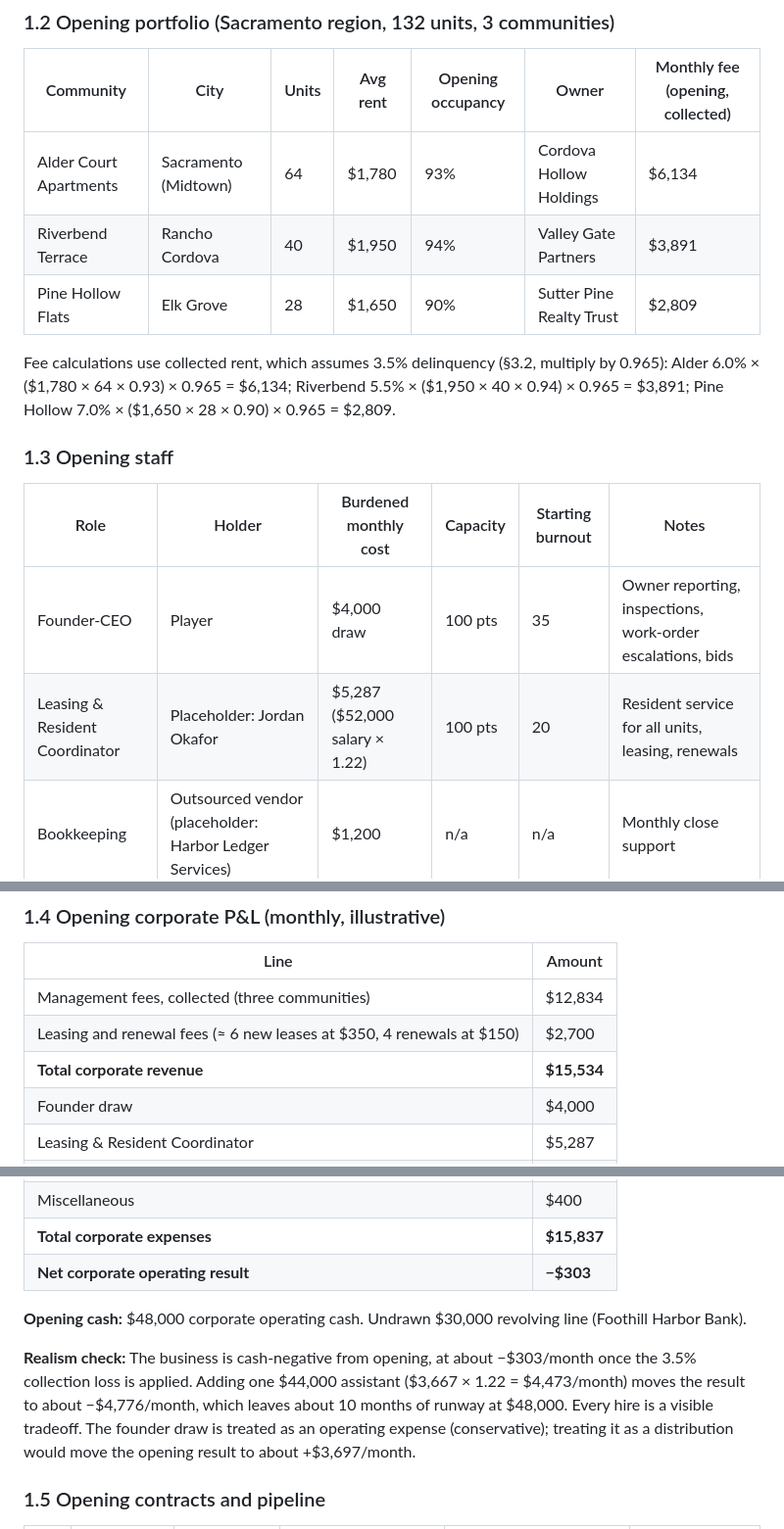
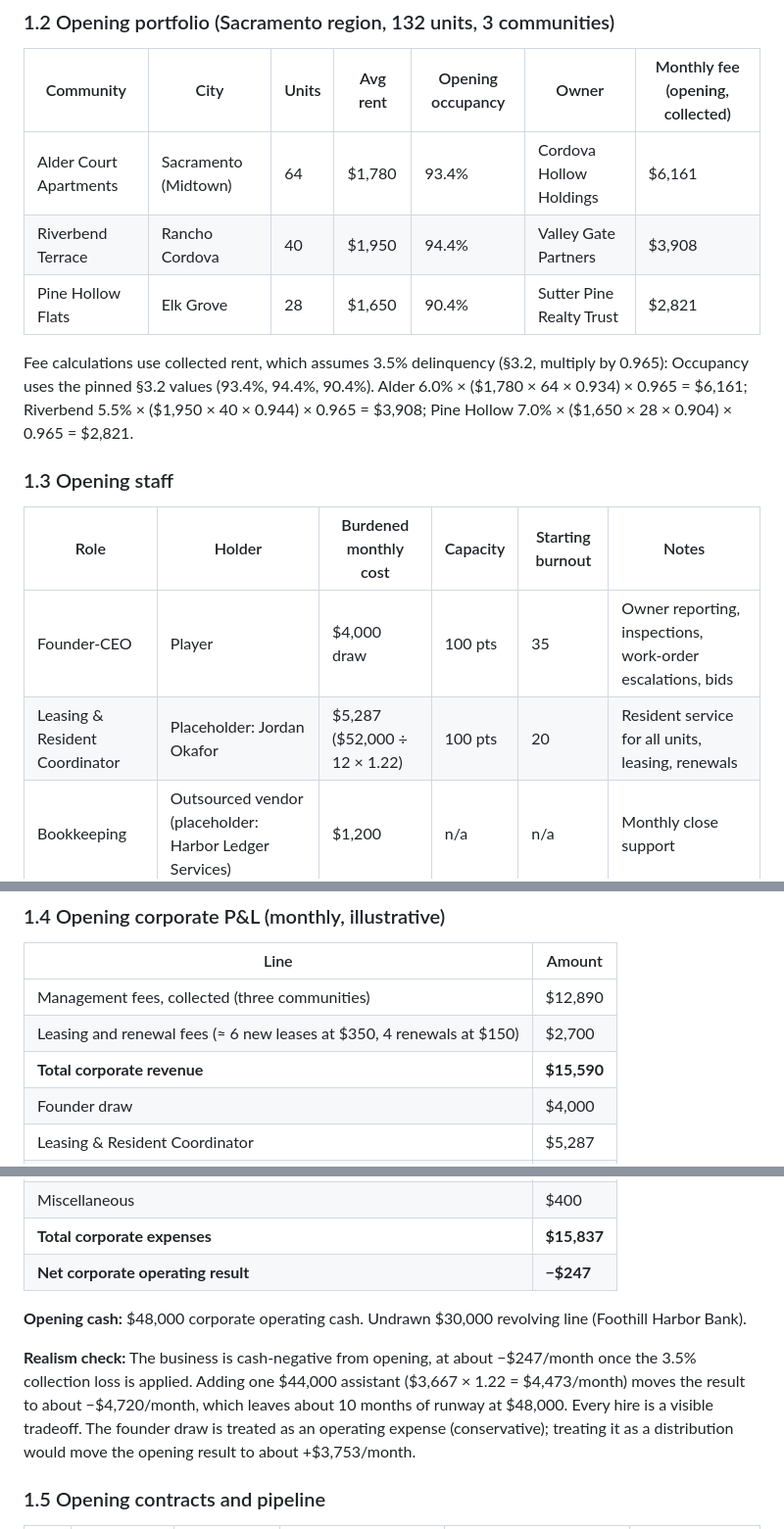
Before and after one commit to christopherebrownjr-cloud/property-empire-ai, a Markdown page: outputs/Property_Empire_AI_P0_Design_Locks.md, 3 parts joined by grey strips. Shown at 98% size. GitHub-like rendering.

```diff
--- a/outputs/Property_Empire_AI_P0_Design_Locks.md
+++ b/outputs/Property_Empire_AI_P0_Design_Locks.md
@@ -30,18 +30,18 @@ D-002 is unchanged. New saves still let the player choose any of the five specia
 
 | Community | City | Units | Avg rent | Opening occupancy | Owner | Monthly fee (opening, collected) |
 |---|---|---|---|---|---|---|
-| Alder Court Apartments | Sacramento (Midtown) | 64 | $1,780 | 93% | Cordova Hollow Holdings | $6,134 |
-| Riverbend Terrace | Rancho Cordova | 40 | $1,950 | 94% | Valley Gate Partners | $3,891 |
-| Pine Hollow Flats | Elk Grove | 28 | $1,650 | 90% | Sutter Pine Realty Trust | $2,809 |
+| Alder Court Apartments | Sacramento (Midtown) | 64 | $1,780 | 93.4% | Cordova Hollow Holdings | $6,161 |
+| Riverbend Terrace | Rancho Cordova | 40 | $1,950 | 94.4% | Valley Gate Partners | $3,908 |
+| Pine Hollow Flats | Elk Grove | 28 | $1,650 | 90.4% | Sutter Pine Realty Trust | $2,821 |
 
-Fee calculations use collected rent, which assumes 3.5% delinquency (§3.2, multiply by 0.965): Alder 6.0% × ($1,780 × 64 × 0.93) × 0.965 = $6,134; Riverbend 5.5% × ($1,950 × 40 × 0.94) × 0.965 = $3,891; Pine Hollow 7.0% × ($1,650 × 28 × 0.90) × 0.965 = $2,809.
+Fee calculations use collected rent, which assumes 3.5% delinquency (§3.2, multiply by 0.965): Occupancy uses the pinned §3.2 values (93.4%, 94.4%, 90.4%). Alder 6.0% × ($1,780 × 64 × 0.934) × 0.965 = $6,161; Riverbend 5.5% × ($1,950 × 40 × 0.944) × 0.965 = $3,908; Pine Hollow 7.0% × ($1,650 × 28 × 0.904) × 0.965 = $2,821.
 
 ### 1.3 Opening staff
 
 | Role | Holder | Burdened monthly cost | Capacity | Starting burnout | Notes |
 |---|---|---|---|---|---|
 | Founder-CEO | Player | $4,000 draw | 100 pts | 35 | Owner reporting, inspections, work-order escalations, bids |
-| Leasing & Resident Coordinator | Placeholder: Jordan Okafor | $5,287 ($52,000 salary × 1.22) | 100 pts | 20 | Resident service for all units, leasing, renewals |
+| Leasing & Resident Coordinator | Placeholder: Jordan Okafor | $5,287 ($52,000 ÷ 12 × 1.22) | 100 pts | 20 | Resident service for all units, leasing, renewals |
 | Bookkeeping | Outsourced vendor (placeholder: Harbor Ledger Services) | $1,200 | n/a | n/a | Monthly close support |
 | Maintenance vendor pool | Valley Turn Services; Foothill Handyworks (placeholders) | Per-job billing | n/a | n/a | Work orders billed to owner trust |
 
@@ -51,9 +51,9 @@ Fee calculations use collected rent, which assumes 3.5% delinquency (§3.2, mult
 
 | Line | Amount |
 |---|---|
-| Management fees, collected (three communities) | $12,834 |
+| Management fees, collected (three communities) | $12,890 |
 | Leasing and renewal fees (≈ 6 new leases at $350, 4 renewals at $150) | $2,700 |
-| **Total corporate revenue** | **$15,534** |
+| **Total corporate revenue** | **$15,590** |
 | Founder draw | $4,000 |
 | Leasing & Resident Coordinator | $5,287 |
 | Bookkeeping | $1,200 |
@@ -64,11 +64,11 @@ Fee calculations use collected rent, which assumes 3.5% delinquency (§3.2, mult
 | Legal and professional reserve | $400 |
 | Miscellaneous | $400 |
 | **Total corporate expenses** | **$15,837** |
-| **Net corporate operating result** | **−$303** |
+| **Net corporate operating result** | **−$247** |
 
 **Opening cash:** $48,000 corporate operating cash. Undrawn $30,000 revolving line (Foothill Harbor Bank).
 
-**Realism check:** The business is cash-negative from opening, at about −$303/month once the 3.5% collection loss is applied. Adding one $44,000 assistant ($3,667 × 1.22 = $4,473/month) moves the result to about −$4,776/month, which leaves about 10 months of runway at $48,000. Every hire is a visible tradeoff. The founder draw is treated as an operating expense (conservative); treating it as a distribution would move the opening result to about +$3,697/month.
+**Realism check:** The business is cash-negative from opening, at about −$247/month once the 3.5% collection loss is applied. Adding one $44,000 assistant ($3,667 × 1.22 = $4,473/month) moves the result to about −$4,720/month, which leaves about 10 months of runway at $48,000. Every hire is a visible tradeoff. The founder draw is treated as an operating expense (conservative); treating it as a distribution would move the opening result to about +$3,753/month.
 
 ### 1.5 Opening contracts and pipeline
 
```
Also changed, not shown: other parts of outputs/Property_Empire_AI_P0_Design_Locks.md (+6 -5 lines), outputs/Property_Empire_AI_Decision_Log.md (+2 -2 lines).
